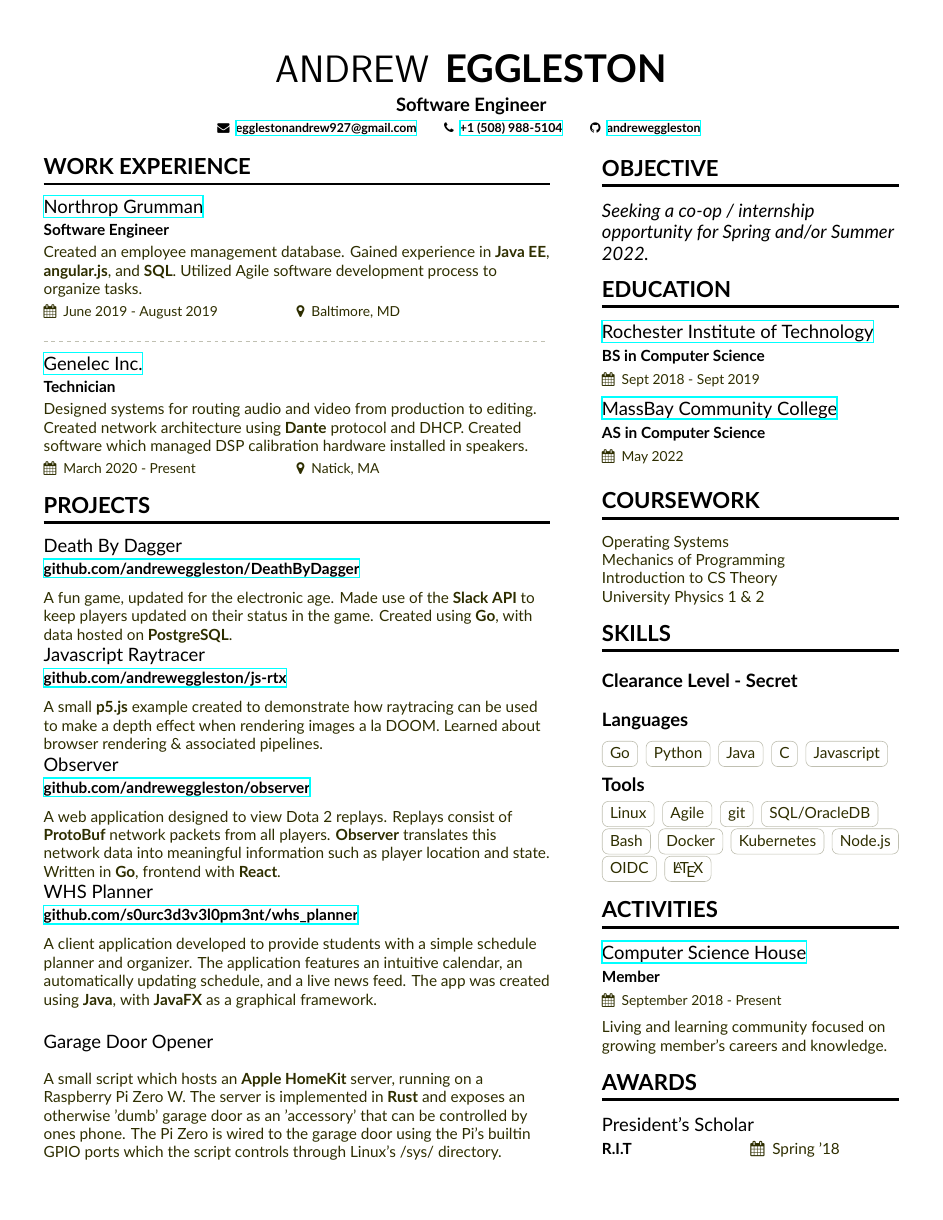
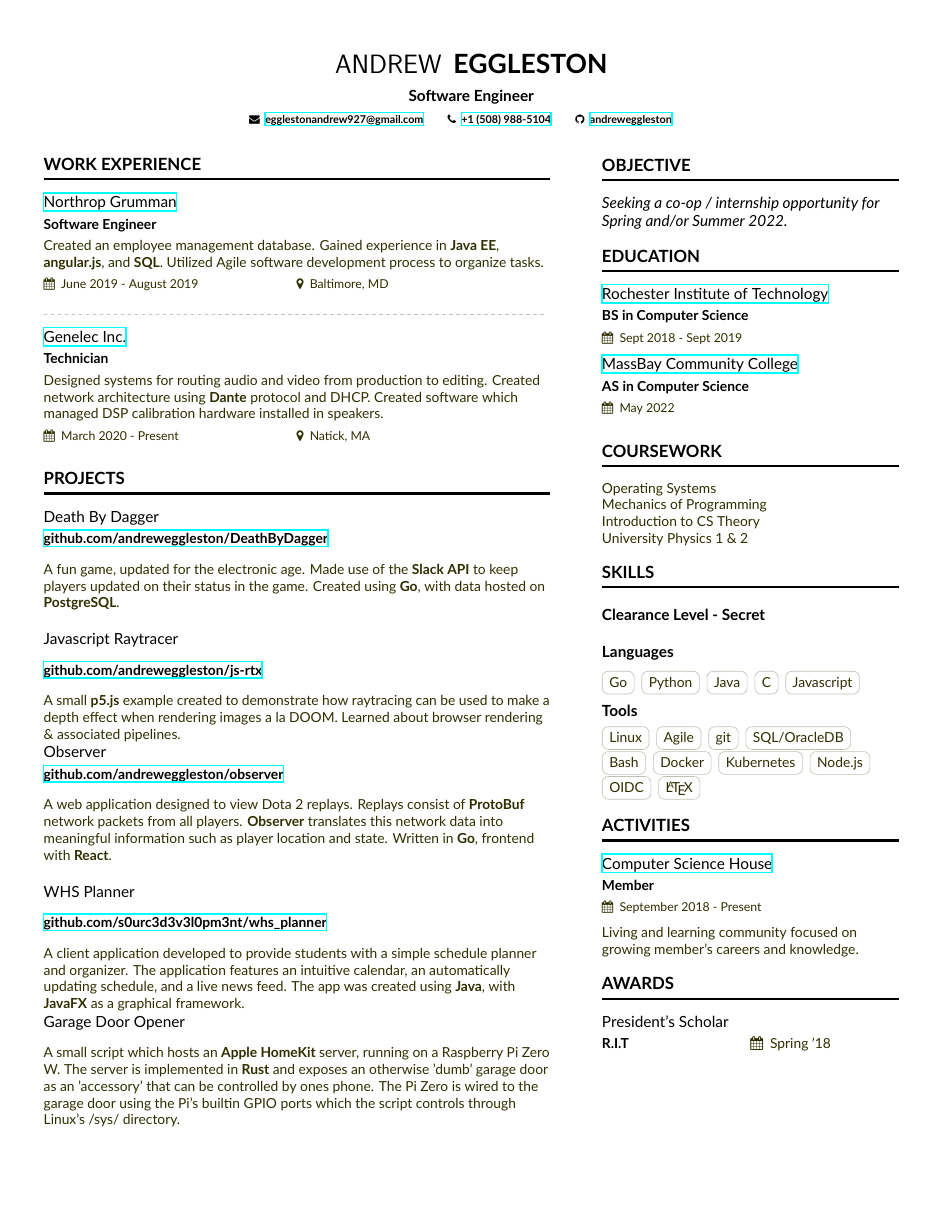
Before and after one commit to andreweggleston/cv, a LaTeX CV (Resume.tex): the whole page. Compiled offline with XeLaTeX.

Commit message:
Update Resume.tex

```diff
--- a/Resume.tex
+++ b/Resume.tex
@@ -23,7 +23,7 @@
 % \documentclass[10pt,a4paper,academicons]{altacv}
 
 %% Use the "normalphoto" option if you want a normal photo instead of cropped to a circle
-\documentclass[10pt,letter,normalphoto]{altacv}
+\documentclass[9pt,letter,normalphoto]{altacv}
 
 %% AltaCV uses the fontawesome and academicon fonts and packages.
 %% See texdoc.net/pkg/fontawecome and http://texdoc.net/pkg/academicons for full list of symbols.
@@ -113,18 +113,19 @@
   A fun game, updated for the electronic age. Made use of the \textbf{Slack API} to keep players updated on their status in the game.
   Created using \textbf{Go}, with data hosted on \textbf{PostgreSQL}.
 
+  \divider
   \cvevent{Javascript Raytracer}{\href{https://github.com/andreweggleston/js-rtx}{github.com/andreweggleston/js-rtx}}{}{}
   A small \textbf{p5.js} example created to demonstrate how raytracing can be used to make a depth effect when rendering images a la DOOM. Learned about browser rendering \& associated pipelines.
 
   \cvevent{Observer}{\href{https://github.com/andreweggleston/observer}{github.com/andreweggleston/observer}}{}{}
   A web application designed to view Dota 2 replays. Replays consist of \textbf{ProtoBuf} network packets from all players. \textbf{Observer} translates this network data into meaningful information such as player location and state. Written in \textbf{Go}, frontend with \textbf{React}.
 
+  \divider
   \cvevent{WHS Planner}{\href{https://github.com/s0urc3d3v3l0pm3nt/whs\_planner}{github.com/s0urc3d3v3l0pm3nt/whs\_planner}}{}{}
   A client application developed to provide students with a simple schedule planner and organizer.
   The application features an intuitive calendar, an automatically updating schedule, and a live news feed.
   The app was created using \textbf{Java}, with \textbf{JavaFX} as a graphical framework.
 
-  \divider
    \cvevent{Garage Door Opener}{}{}{}{}
    A small script which hosts an \textbf{Apple HomeKit} server, running on a Raspberry Pi Zero W. The server is implemented in \textbf{Rust} and exposes an otherwise 'dumb' garage door as an 'accessory' that can be controlled by ones phone. The Pi Zero is wired to the garage door using the Pi's builtin GPIO ports which the script controls through Linux's /sys/ directory.
 
```
